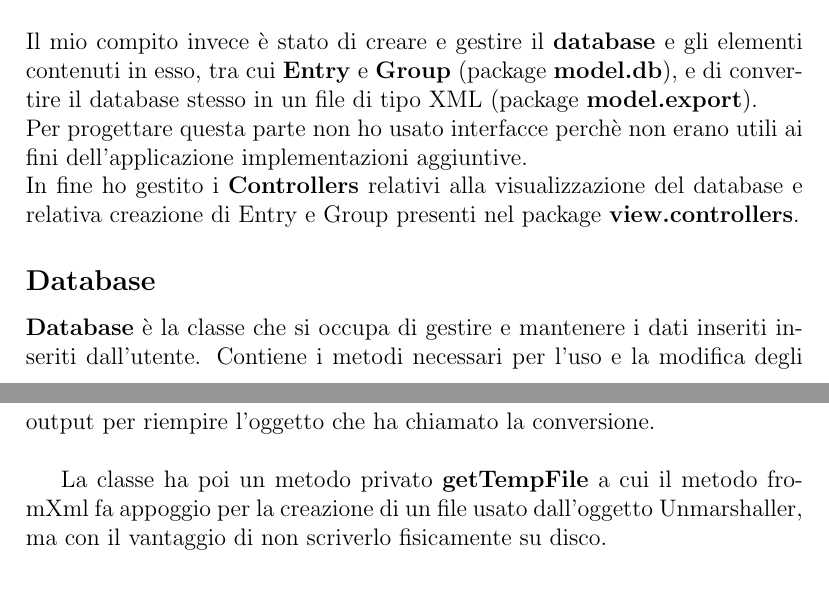
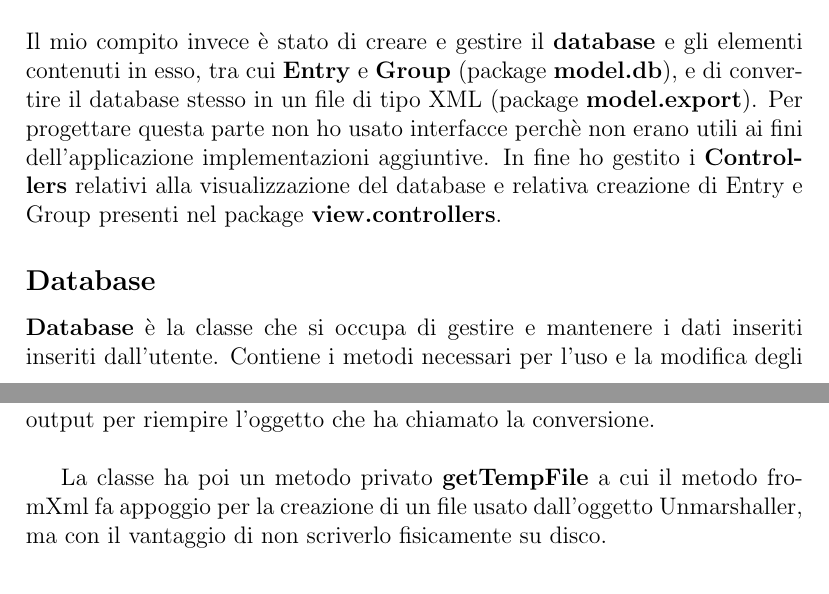
Before and after one commit to metaphori/students-oop20-di-santi-giovanni-conti-massimiliano-ercolani-francesco-cellot-davide-keepassj, a LaTeX document (paper/paper.tex): two parts of pages 14 and 17 of 38 before the commit and two parts of pages 14 and 16 of 37 after it, joined at a grey line, cut so that both start at the same text. Compiled offline with pdfLaTeX.

```diff
--- a/paper/paper.tex
+++ b/paper/paper.tex
@@ -318,12 +318,14 @@
 \section*{Massimiliano Conti}
 
 Il mio compito invece è stato di creare e gestire il \textbf{database} e gli elementi contenuti in esso,
-tra cui \textbf{Entry} e \textbf{Group} (package \textbf{model.db}), e di convertire il database stesso in un file di tipo XML (package \textbf{model.export}).\\
-Per progettare questa parte non ho usato interfacce perchè non erano utili ai fini dell'applicazione implementazioni aggiuntive.\\
+tra cui \textbf{Entry} e \textbf{Group} (package \textbf{model.db}), e di convertire il database stesso
+in un file di tipo XML (package \textbf{model.export}).
+Per progettare questa parte non ho usato interfacce perchè non erano utili ai fini dell'applicazione
+implementazioni aggiuntive.
 In fine ho gestito i \textbf{Controllers} relativi alla visualizzazione del database e relativa
 creazione di Entry e Group presenti nel package \textbf{view.controllers}.
 
 \subsection*{Database}
 
-\textbf{Database} è la classe che si occupa di gestire e mantenere i dati inseriti inseriti dall'utente. Contiene i metodi necessari per l'uso e la modifica degli \texttt{ArrayList} usati con relativa creazione ed eliminazione degli oggetti.\\
-Oltre a contenere un oggetto String per il mantenimento del nome assegnato e un oggetto KDB (creato da Giovanni).\\
+\textbf{Database} è la classe che si occupa di gestire e mantenere i dati inseriti inseriti dall'utente.
+Contiene i metodi necessari per l'uso e la modifica degli \texttt{ArrayList} usati con relativa creazione
@@ -354,9 +368,15 @@
   \item fromXml
 \end{itemize}
 
-\textbf{toXml} prende come parametri di input una istanza di Database e con l'uso degli oggetti \texttt{JAXBContext} e \texttt{Marshaller} restituisce in ouput una String contenente un documento XML propriamente riempito con Entries, Groups e il nome del Database.\\
+\textbf{toXml} prende come parametri di input una istanza di Database e con l'uso degli oggetti
+\texttt{JAXBContext} e \texttt{Marshaller} restituisce in ouput una String contenente un documento
+XML propriamente riempito con Entries, Groups e il nome del Database.\\
 
-\textbf{fromXml} invece come paramentro di input prende un documento XML contenuto in una String e tramite gli oggetti \texttt{JAXBContext} e \texttt{Unmarshaller} lo converte e crea una nuova istanza della classe Database e la restituisce in output per riempire l'oggetto che ha chiamato la conversione.\\
+\textbf{fromXml} invece come paramentro di input prende un documento XML contenuto in una String
+e tramite gli oggetti \texttt{JAXBContext} e \texttt{Unmarshaller} lo converte e crea una nuova
+istanza della classe Database e la restituisce in output per riempire l'oggetto che ha chiamato
+la conversione.\\
 
-La classe ha poi un metodo privato \textbf{getTempFile} a cui il metodo fromXml fa appoggio per la creazione di un file usato dall'oggetto Unmarshaller, ma con il vantaggio di non scriverlo fisicamente su disco.\\
-\clearpage
+La classe ha poi un metodo privato \textbf{getTempFile} a cui il metodo fromXml fa appoggio per
+la creazione di un file usato dall'oggetto Unmarshaller, ma con il vantaggio di non scriverlo
+fisicamente su disco.\\
```
Also changed, not shown: paper/paper.tex (37 more changed lines).
